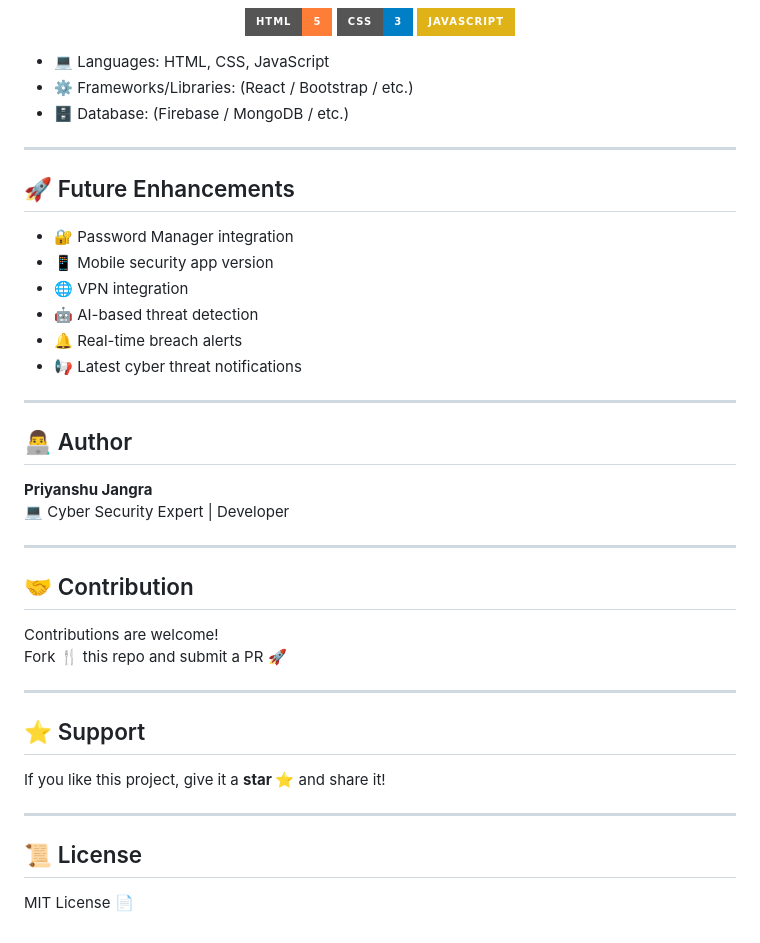
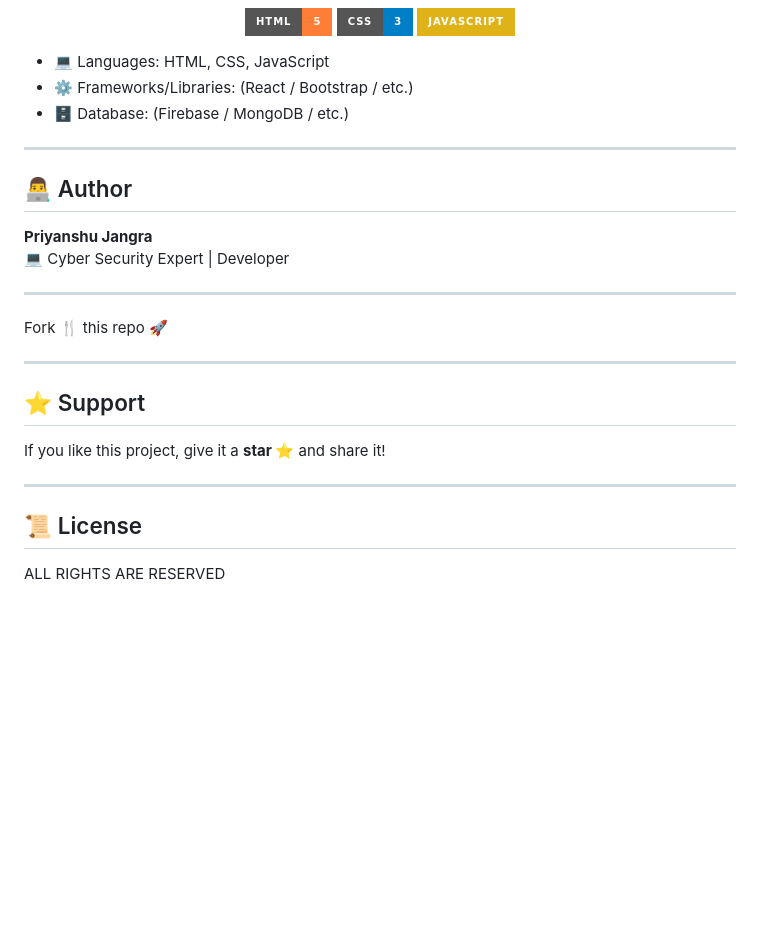
Before and after one commit to Cyber-knose/Cyber-Kavach-, a Markdown page: README.md, the part around one of its changes. Drawn GitHub-style; badges without logos; blank space fills up the shorter version.

```diff
--- a/README.md
+++ b/README.md
@@ -89,25 +74,14 @@ To bridge the gap between **technology 💻** and **security 🛡️**, making u
 
 ---
 
-## 🚀 Future Enhancements
-- 🔐 Password Manager integration
-- 📱 Mobile security app version
-- 🌐 VPN integration
-- 🤖 AI-based threat detection
-- 🔔 Real-time breach alerts
-- 📢 Latest cyber threat notifications
-
----
-
 ## 👨‍💻 Author
 **Priyanshu Jangra**
 💻 Cyber Security Expert | Developer
 
 ---
 
-## 🤝 Contribution
-Contributions are welcome!
-Fork 🍴 this repo and submit a PR 🚀
+
+Fork 🍴 this repo  🚀
 
 ---
 
@@ -117,4 +91,4 @@ If you like this project, give it a **star ⭐** and share it!
 ---
 
 ## 📜 License
-MIT License 📄
+ALL RIGHTS ARE RESERVED
```
Also changed, not shown: other parts of README.md (+13 -28 lines).
